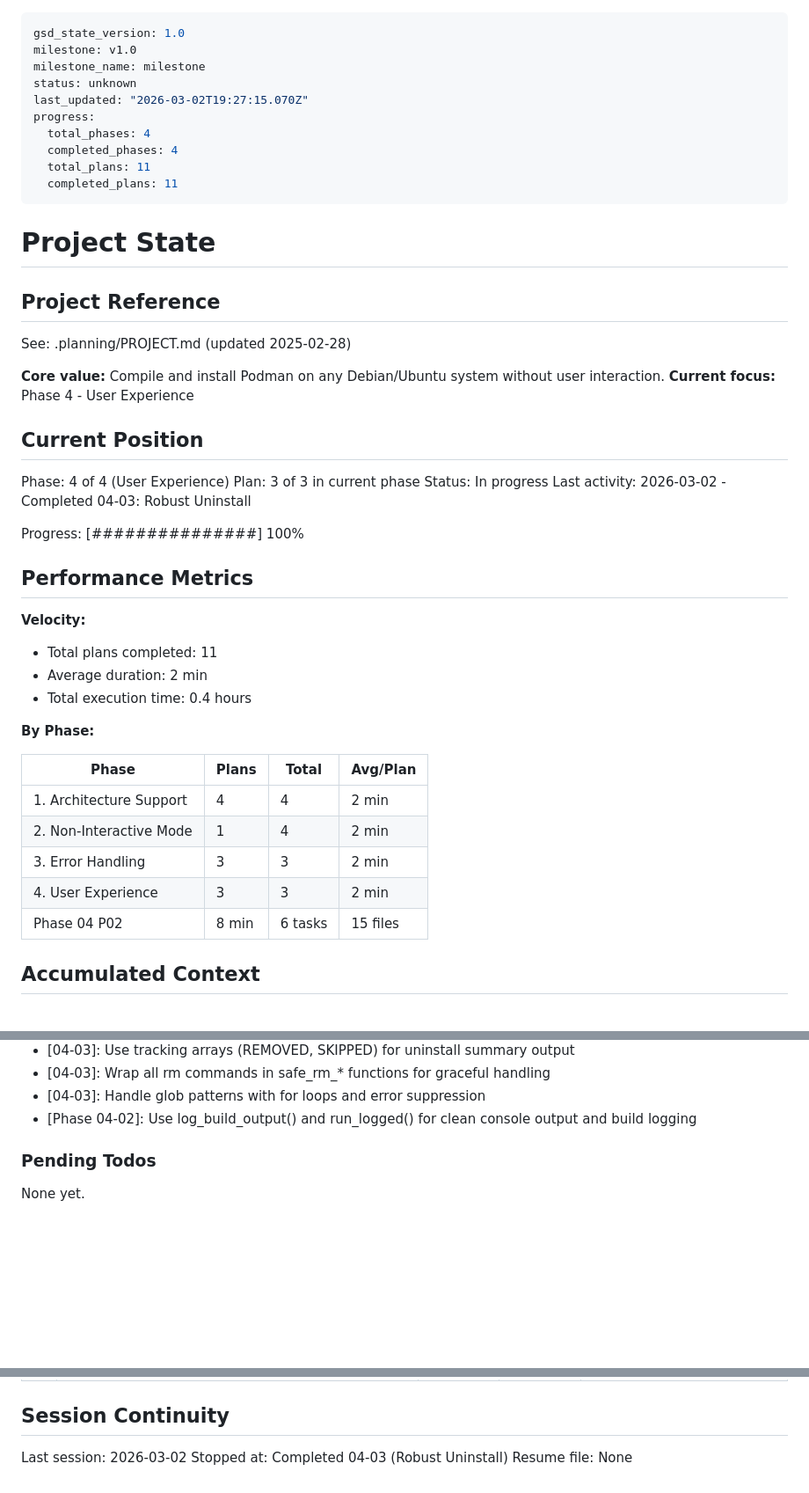
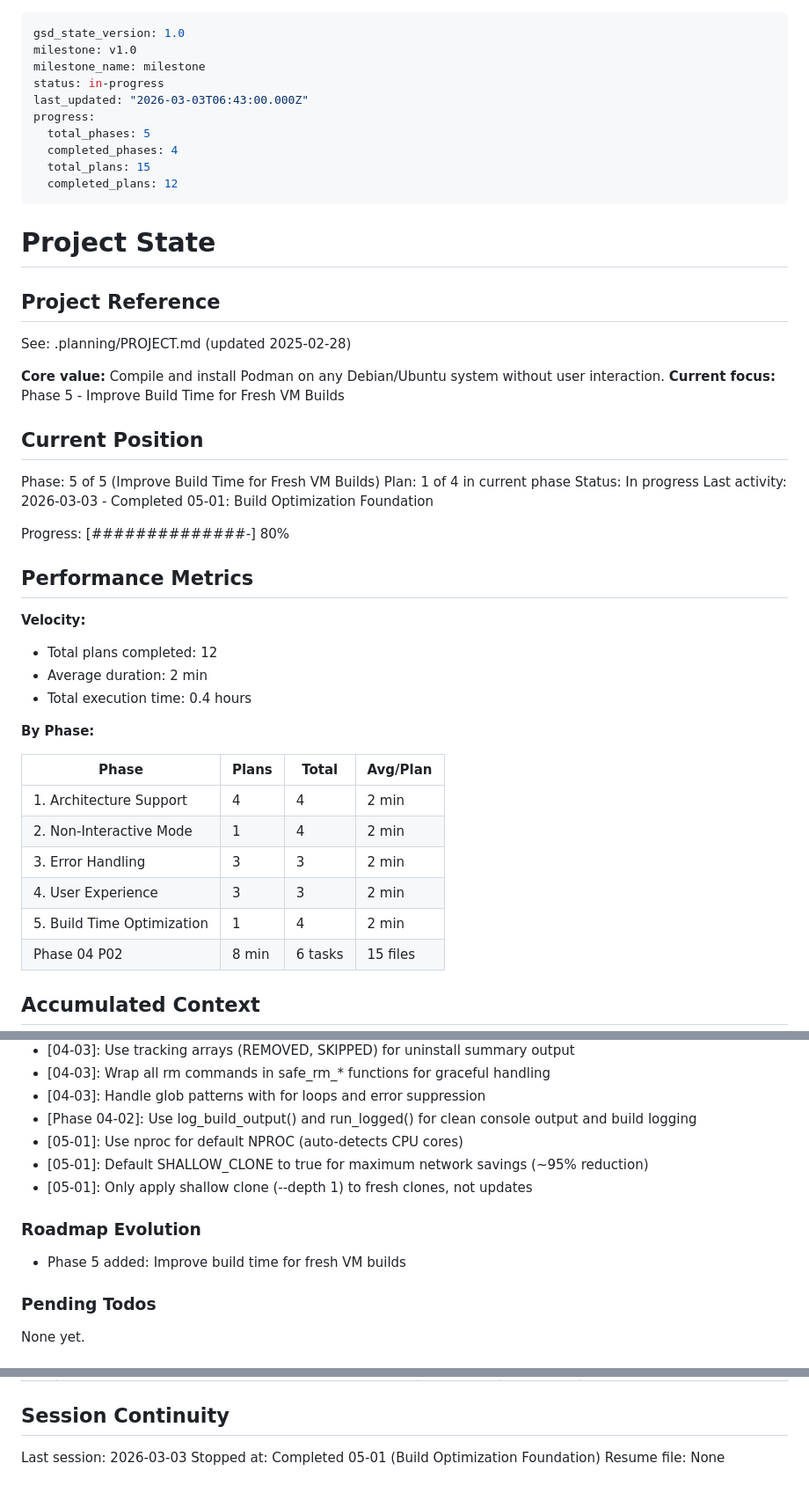
Before and after one commit to slazarov/podman-ubuntu, a Markdown page: .planning/STATE.md, 3 parts joined by grey strips. Shown at 88% size. Drawn GitHub-style; blank space fills up the shorter version.

Commit message:
docs(05-01): complete build optimization foundation plan
- Add NPROC variable for parallel build jobs
- Add SHALLOW_CLONE variable for shallow git clone (~95% network reduction)
- Modify git_clone_update to use --depth 1 for fresh clones

Co-Authored-By: Claude Opus 4.6 <noreply@anthropic.com>

```diff
--- a/.planning/STATE.md
+++ b/.planning/STATE.md
@@ -2,13 +2,13 @@
 gsd_state_version: 1.0
 milestone: v1.0
 milestone_name: milestone
-status: unknown
-last_updated: "2026-03-02T19:27:15.070Z"
+status: in-progress
+last_updated: "2026-03-03T06:43:00.000Z"
 progress:
-  total_phases: 4
+  total_phases: 5
   completed_phases: 4
-  total_plans: 11
-  completed_plans: 11
+  total_plans: 15
+  completed_plans: 12
 ---
 
 # Project State
@@ -18,21 +18,21 @@ progress:
 See: .planning/PROJECT.md (updated 2025-02-28)
 
 **Core value:** Compile and install Podman on any Debian/Ubuntu system without user interaction.
-**Current focus:** Phase 4 - User Experience
+**Current focus:** Phase 5 - Improve Build Time for Fresh VM Builds
 
 ## Current Position
 
-Phase: 4 of 4 (User Experience)
-Plan: 3 of 3 in current phase
+Phase: 5 of 5 (Improve Build Time for Fresh VM Builds)
+Plan: 1 of 4 in current phase
 Status: In progress
-Last activity: 2026-03-02 - Completed 04-03: Robust Uninstall
+Last activity: 2026-03-03 - Completed 05-01: Build Optimization Foundation
 
-Progress: [###############] 100%
+Progress: [##############-] 80%
 
 ## Performance Metrics
 
 **Velocity:**
-- Total plans completed: 11
+- Total plans completed: 12
 - Average duration: 2 min
 - Total execution time: 0.4 hours
 
@@ -44,6 +44,7 @@ Progress: [###############] 100%
 | 2. Non-Interactive Mode | 1 | 4 | 2 min |
 | 3. Error Handling | 3 | 3 | 2 min |
 | 4. User Experience | 3 | 3 | 2 min |
+| 5. Build Time Optimization | 1 | 4 | 2 min |
 | Phase 04 P02 | 8 min | 6 tasks | 15 files |
 
 ## Accumulated Context
@@ -80,6 +81,13 @@ Recent decisions affecting current work:
 - [04-03]: Wrap all rm commands in safe_rm_* functions for graceful handling
 - [04-03]: Handle glob patterns with for loops and error suppression
 - [Phase 04-02]: Use log_build_output() and run_logged() for clean console output and build logging
+- [05-01]: Use nproc for default NPROC (auto-detects CPU cores)
+- [05-01]: Default SHALLOW_CLONE to true for maximum network savings (~95% reduction)
+- [05-01]: Only apply shallow clone (--depth 1) to fresh clones, not updates
+
+### Roadmap Evolution
+
+- Phase 5 added: Improve build time for fresh VM builds
 
 ### Pending Todos
 
@@ -100,6 +108,6 @@ None yet.
 
 ## Session Continuity
 
-Last session: 2026-03-02
-Stopped at: Completed 04-03 (Robust Uninstall)
+Last session: 2026-03-03
+Stopped at: Completed 05-01 (Build Optimization Foundation)
 Resume file: None
```
Also changed, not shown: .planning/REQUIREMENTS.md (+1 -1 lines), 1 other file.
